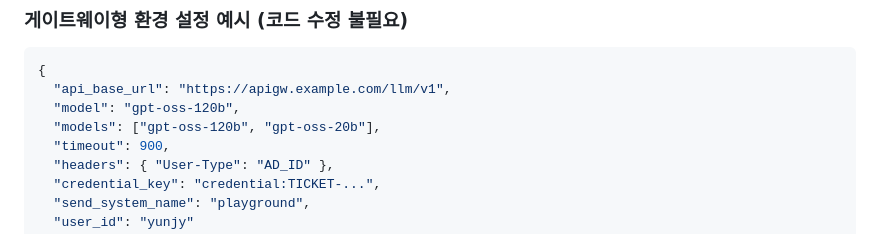
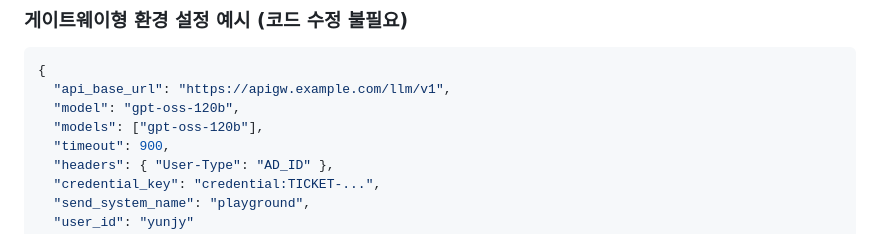
Before and after one commit to yunjy-sec/llm-data-public, a Markdown page: INTEGRATION.md, the part around the change. Drawn GitHub-style.

Commit message:
공개본 갱신 — 문서에서 존재하지 않는 모델 이름 제거
Co-Authored-By: Claude Opus 5 <noreply@anthropic.com>

```diff
--- a/INTEGRATION.md
+++ b/INTEGRATION.md
@@ -193,7 +193,7 @@ API 게이트웨이를 거쳐야 하는 시스템(자격 티켓·시스템 식
 {
   "api_base_url": "https://apigw.example.com/llm/v1",
   "model": "gpt-oss-120b",
-  "models": ["gpt-oss-120b", "gpt-oss-20b"],
+  "models": ["gpt-oss-120b"],
   "timeout": 900,
   "headers": { "User-Type": "AD_ID" },
   "credential_key": "credential:TICKET-...",
```
